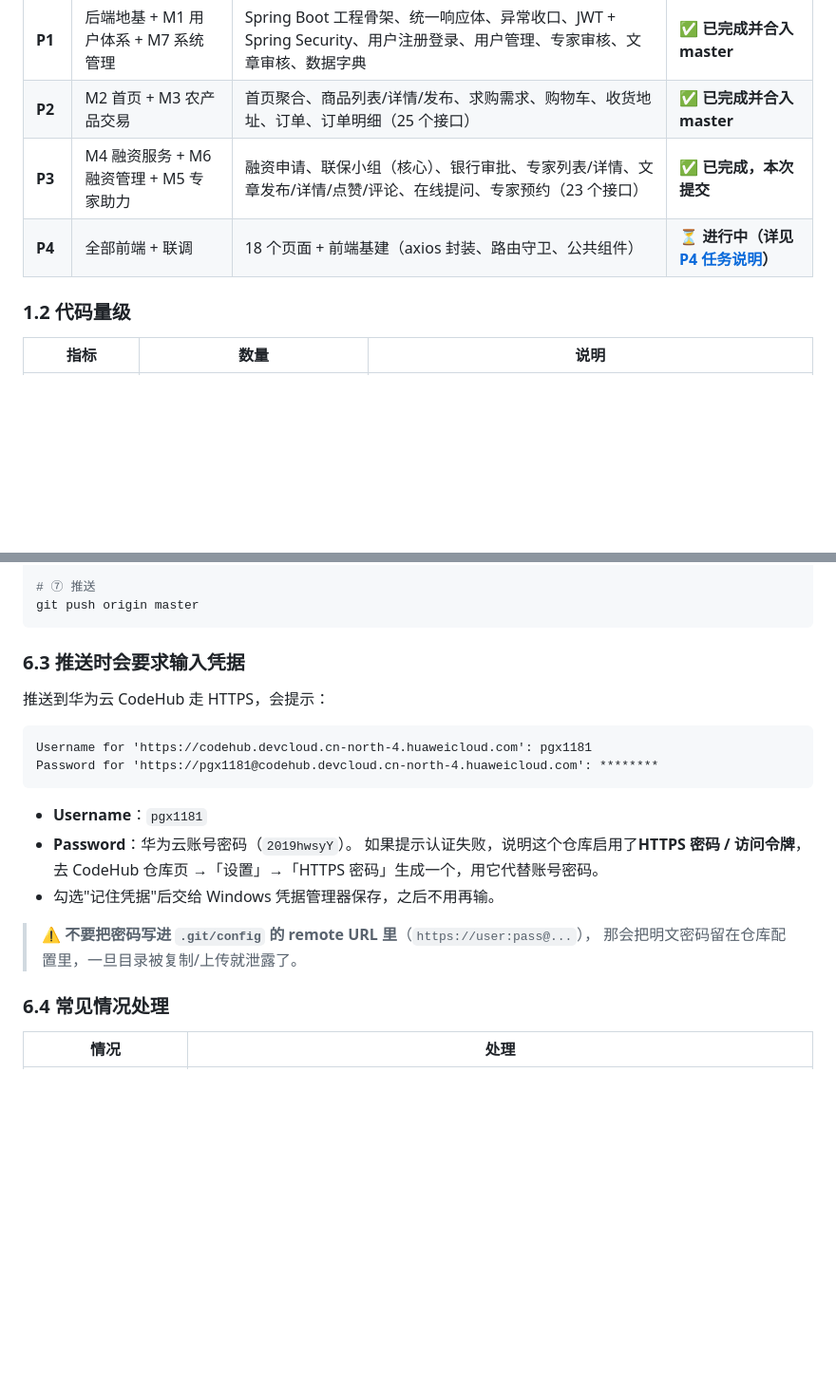
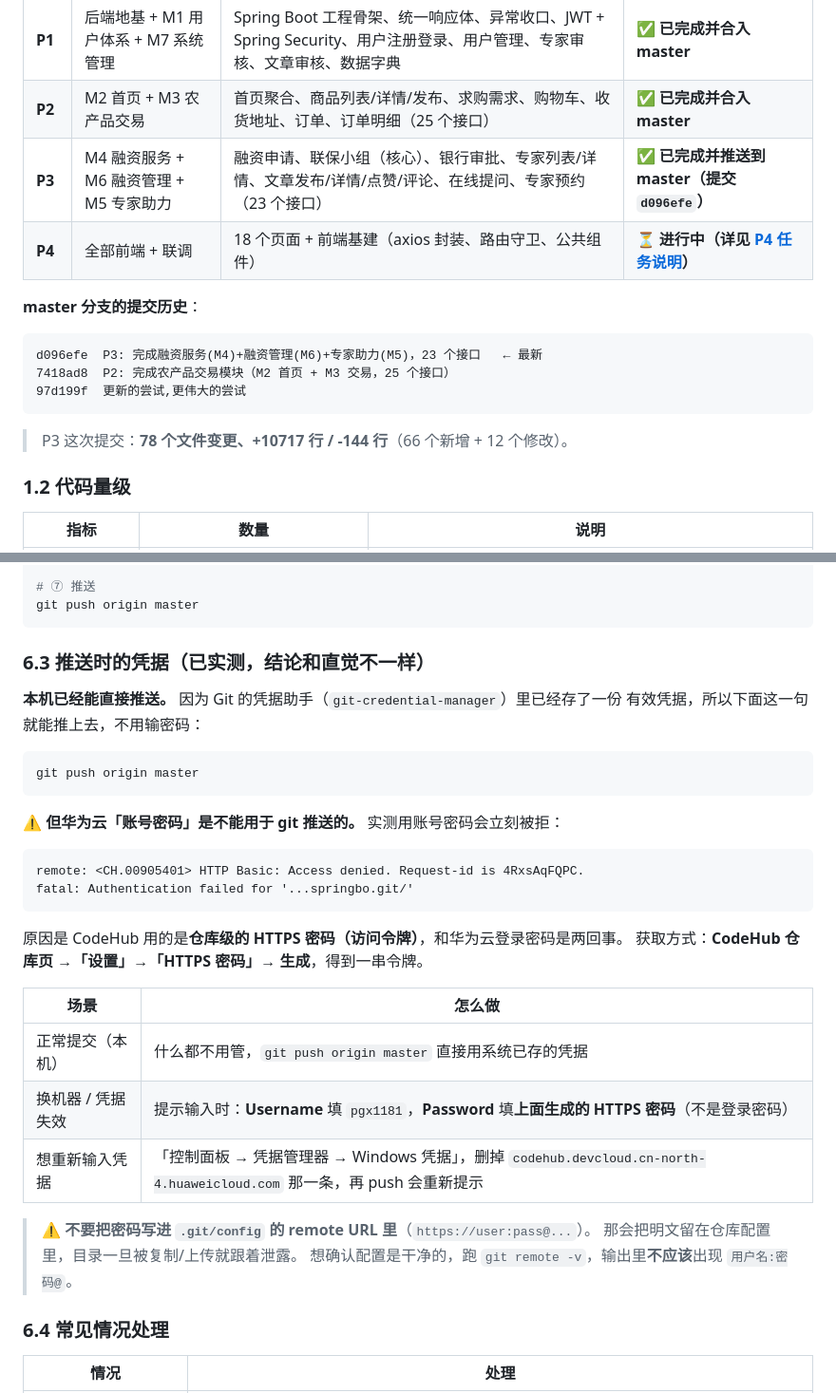
Before and after one commit to lanzezuria-wq/rongxiaotong, a Markdown page: docs/项目交付总文档.md, 2 parts joined by grey strips. Shown at 95% size. Rendered like a GitHub page; blank space fills up the shorter version.

Commit message:
docs: 修正推送凭据说明（实测华为云账号密码不能用于 git push）
- 澄清 CodeHub 走仓库级 HTTPS 密码/访问令牌，与华为云登录密码是两回事
- 记录本机凭据管理器已存有效凭据，git push origin master 可直接推送
- 补充凭据失效时的排查方式与"不要把密码写进 remote URL"的校验方法
- 交付总文档补充 master 提交历史与本模块提交标记（d096efe）

````diff
--- a/docs/项目交付总文档.md
+++ b/docs/项目交付总文档.md
@@ -19,8 +19,18 @@
 |---|---|---|---|
 | **P1** | 后端地基 + M1 用户体系 + M7 系统管理 | Spring Boot 工程骨架、统一响应体、异常收口、JWT + Spring Security、用户注册登录、用户管理、专家审核、文章审核、数据字典 | ✅ **已完成并合入 master** |
 | **P2** | M2 首页 + M3 农产品交易 | 首页聚合、商品列表/详情/发布、求购需求、购物车、收货地址、订单、订单明细（25 个接口） | ✅ **已完成并合入 master** |
-| **P3** | M4 融资服务 + M6 融资管理 + M5 专家助力 | 融资申请、联保小组（核心）、银行审批、专家列表/详情、文章发布/详情/点赞/评论、在线提问、专家预约（23 个接口） | ✅ **已完成，本次提交** |
+| **P3** | M4 融资服务 + M6 融资管理 + M5 专家助力 | 融资申请、联保小组（核心）、银行审批、专家列表/详情、文章发布/详情/点赞/评论、在线提问、专家预约（23 个接口） | ✅ **已完成并推送到 master（提交 `d096efe`）** |
 | **P4** | 全部前端 + 联调 | 18 个页面 + 前端基建（axios 封装、路由守卫、公共组件） | ⏳ **进行中（详见 [P4 任务说明](P4-前端任务说明.md)）** |
+
+**master 分支的提交历史**：
+
+```
+d096efe  P3: 完成融资服务(M4)+融资管理(M6)+专家助力(M5)，23 个接口   ← 最新
+7418ad8  P2: 完成农产品交易模块（M2 首页 + M3 交易，25 个接口）
+97d199f  更新的尝试,更伟大的尝试
+```
+
+> P3 这次提交：**78 个文件变更、+10717 行 / -144 行**（66 个新增 + 12 个修改）。
 
 ### 1.2 代码量级
 
@@ -1213,23 +1223,34 @@ git pull --rebase origin master
 git push origin master
 ```
 
-### 6.3 推送时会要求输入凭据
+### 6.3 推送时的凭据（**已实测，结论和直觉不一样**）
 
-推送到华为云 CodeHub 走 HTTPS，会提示：
+**本机已经能直接推送。** 因为 Git 的凭据助手（`git-credential-manager`）里已经存了一份
+有效凭据，所以下面这一句就能推上去，不用输密码：
+
+```bash
+git push origin master
+```
+
+**⚠️ 但华为云「账号密码」是不能用于 git 推送的。** 实测用账号密码会立刻被拒：
 
 ```
-Username for 'https://codehub.devcloud.cn-north-4.huaweicloud.com': pgx1181
-Password for 'https://pgx1181@codehub.devcloud.cn-north-4.huaweicloud.com': ********
+remote: <CH.00905401> HTTP Basic: Access denied. Request-id is 4RxsAqFQPC.
+fatal: Authentication failed for '...springbo.git/'
 ```
 
-- **Username**：`pgx1181`
-- **Password**：华为云账号密码（`2019hwsyY`）。
-  如果提示认证失败，说明这个仓库启用了**HTTPS 密码 / 访问令牌**，
-  去 CodeHub 仓库页 →「设置」→「HTTPS 密码」生成一个，用它代替账号密码。
-- 勾选"记住凭据"后交给 Windows 凭据管理器保存，之后不用再输。
+原因是 CodeHub 用的是**仓库级的 HTTPS 密码（访问令牌）**，和华为云登录密码是两回事。
+获取方式：**CodeHub 仓库页 →「设置」→「HTTPS 密码」→ 生成**，得到一串令牌。
 
-> ⚠️ **不要把密码写进 `.git/config` 的 remote URL 里**（`https://user:pass@...`），
-> 那会把明文密码留在仓库配置里，一旦目录被复制/上传就泄露了。
+| 场景 | 怎么做 |
+|---|---|
+| 正常提交（本机） | 什么都不用管，`git push origin master` 直接用系统已存的凭据 |
+| 换机器 / 凭据失效 | 提示输入时：**Username** 填 `pgx1181`，**Password** 填**上面生成的 HTTPS 密码**（不是登录密码） |
+| 想重新输入凭据 | 「控制面板 → 凭据管理器 → Windows 凭据」，删掉 `codehub.devcloud.cn-north-4.huaweicloud.com` 那一条，再 push 会重新提示 |
+
+> ⚠️ **不要把密码写进 `.git/config` 的 remote URL 里**（`https://user:pass@...`）。
+> 那会把明文留在仓库配置里，目录一旦被复制/上传就跟着泄露。
+> 想确认配置是干净的，跑 `git remote -v`，输出里**不应该**出现 `用户名:密码@`。
 
 ### 6.4 常见情况处理
 
````
Also changed, not shown: README.md (+7 -4 lines).
